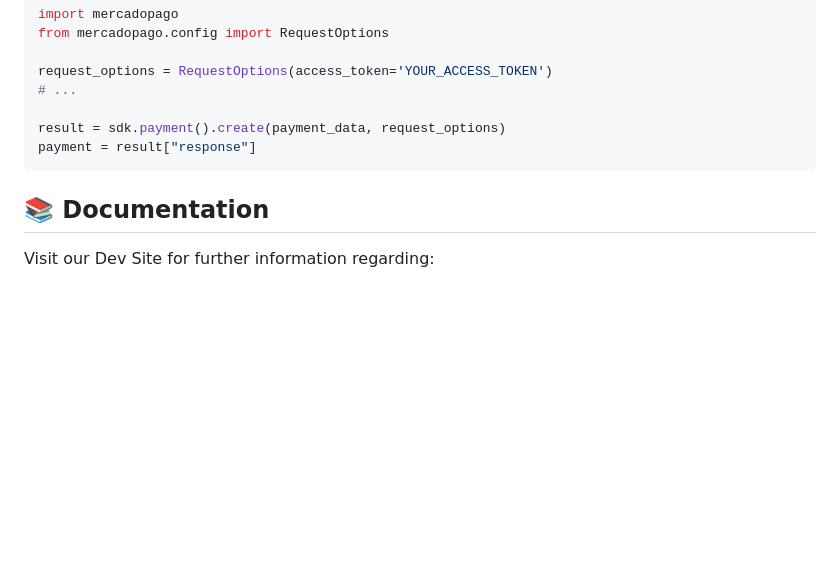
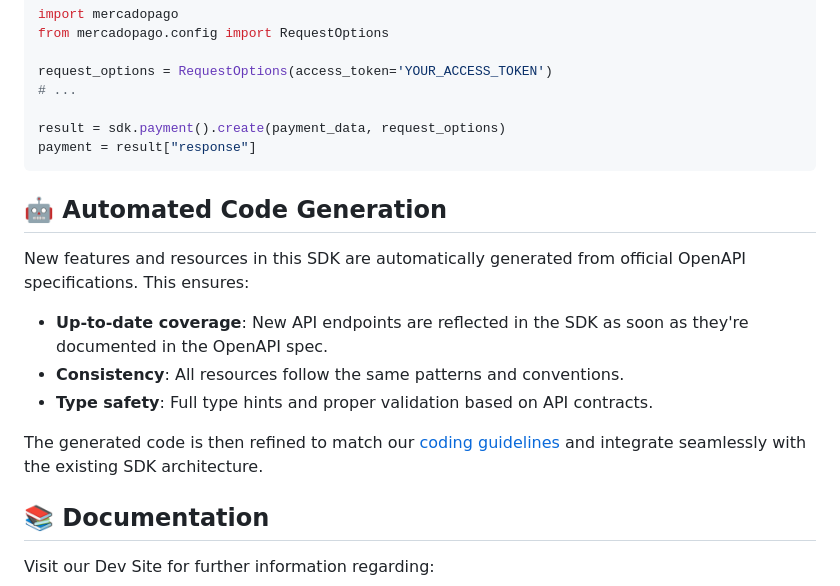
Before and after one commit to mercadopago/sdk-python, a Markdown page: README.md, the part around the change. Rendered like a GitHub page; blank space fills up the shorter version.

Commit message:
chore(sdk-codegen): update README.md

````diff
--- a/README.md
+++ b/README.md
@@ -63,6 +63,16 @@ result = sdk.payment().create(payment_data, request_options)
 payment = result["response"]
 ```
 
+## 🤖 Automated Code Generation
+
+New features and resources in this SDK are automatically generated from official OpenAPI specifications. This ensures:
+
+- **Up-to-date coverage**: New API endpoints are reflected in the SDK as soon as they're documented in the OpenAPI spec.
+- **Consistency**: All resources follow the same patterns and conventions.
+- **Type safety**: Full type hints and proper validation based on API contracts.
+
+The generated code is then refined to match our [coding guidelines](CODING_GUIDELINES.md) and integrate seamlessly with the existing SDK architecture.
+
 ## 📚 Documentation
 
 Visit our Dev Site for further information regarding:
````
